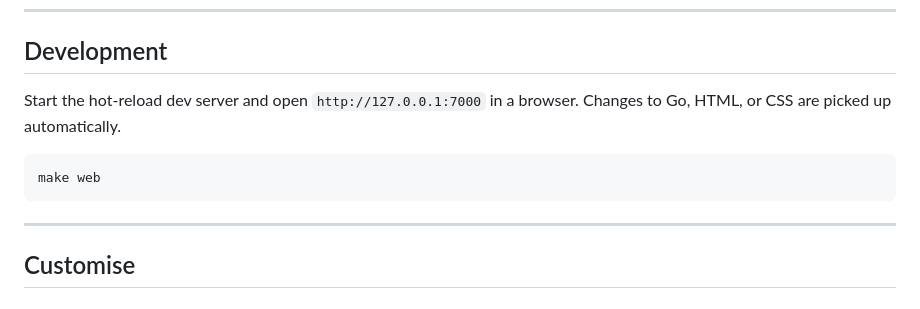
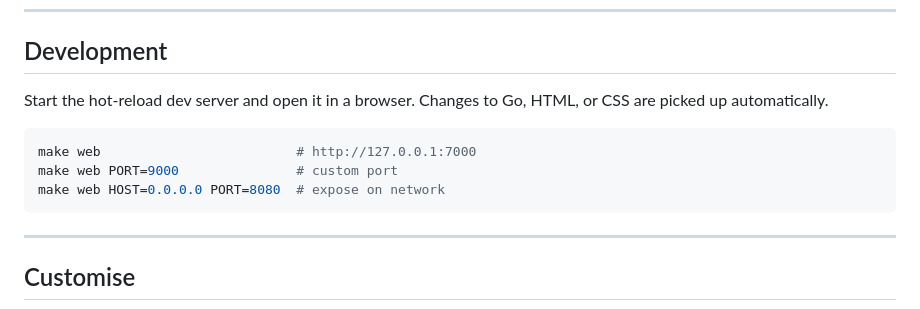
Before and after one commit to HashShin/go-wasm-android, a Markdown page: README.md, the part around the change. Rendered like a GitHub page.

Commit message:
Document dev server PORT and HOST flags in README

````diff
--- a/README.md
+++ b/README.md
@@ -87,10 +87,12 @@ make keygen
 
 ## Development
 
-Start the hot-reload dev server and open `http://127.0.0.1:7000` in a browser. Changes to Go, HTML, or CSS are picked up automatically.
+Start the hot-reload dev server and open it in a browser. Changes to Go, HTML, or CSS are picked up automatically.
 
 ```bash
-make web
+make web                         # http://127.0.0.1:7000
+make web PORT=9000               # custom port
+make web HOST=0.0.0.0 PORT=8080  # expose on network
 ```
 
 ---
````
